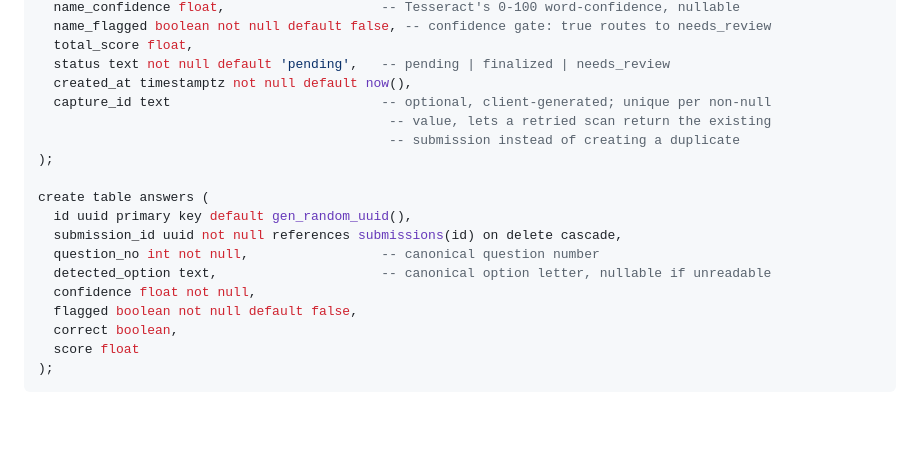
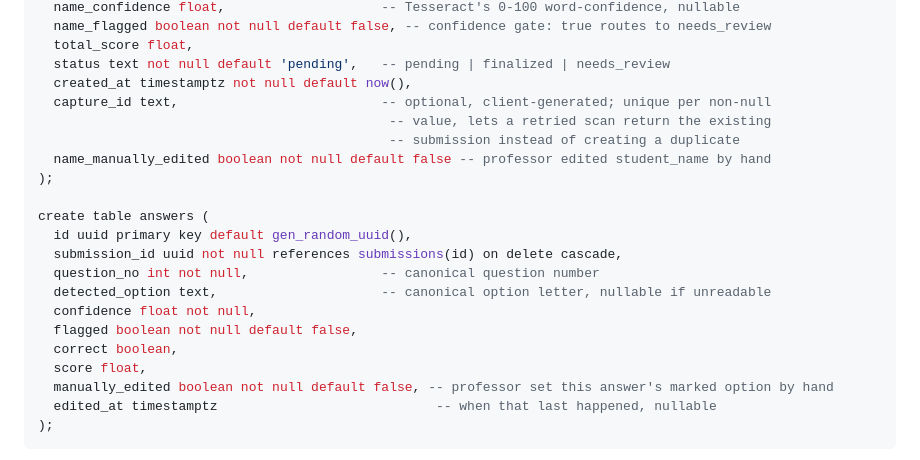
Before and after one commit to LHedi22/Quiz-App---MedTech, a Markdown page: claude.md, the part around the change. Drawn GitHub-style; blank space fills up the shorter version.

Commit message:
docs: sync data-model schema in claude.md with answer/name edit migrations
Co-Authored-By: Claude Sonnet 5 <noreply@anthropic.com>
Claude-Session: https://claude.ai/code/session_01GzjKhpJnryGoT3KTqjF1Wk

````diff
--- a/claude.md
+++ b/claude.md
@@ -149,9 +149,10 @@ create table submissions (
   total_score float,
   status text not null default 'pending',   -- pending | finalized | needs_review
   created_at timestamptz not null default now(),
-  capture_id text                           -- optional, client-generated; unique per non-null
+  capture_id text,                          -- optional, client-generated; unique per non-null
                                              -- value, lets a retried scan return the existing
                                              -- submission instead of creating a duplicate
+  name_manually_edited boolean not null default false -- professor edited student_name by hand
 );
 
 create table answers (
@@ -162,7 +163,9 @@ create table answers (
   confidence float not null,
   flagged boolean not null default false,
   correct boolean,
-  score float
+  score float,
+  manually_edited boolean not null default false, -- professor set this answer's marked option by hand
+  edited_at timestamptz                            -- when that last happened, nullable
 );
 ```
 
````
